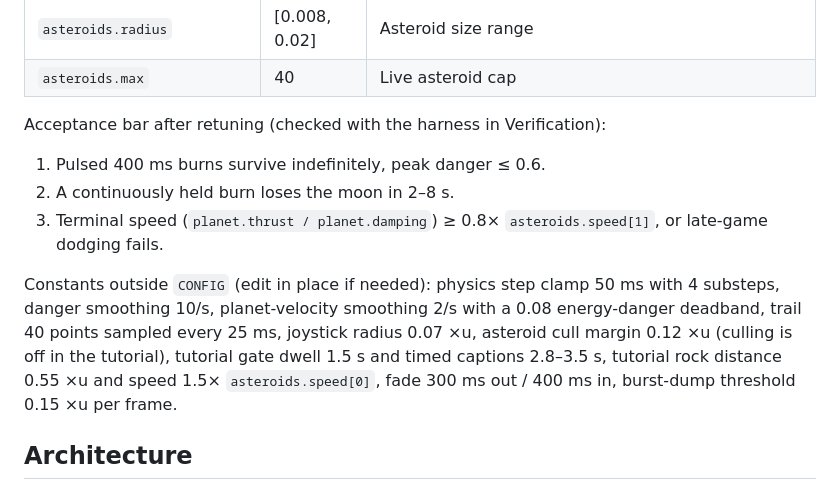
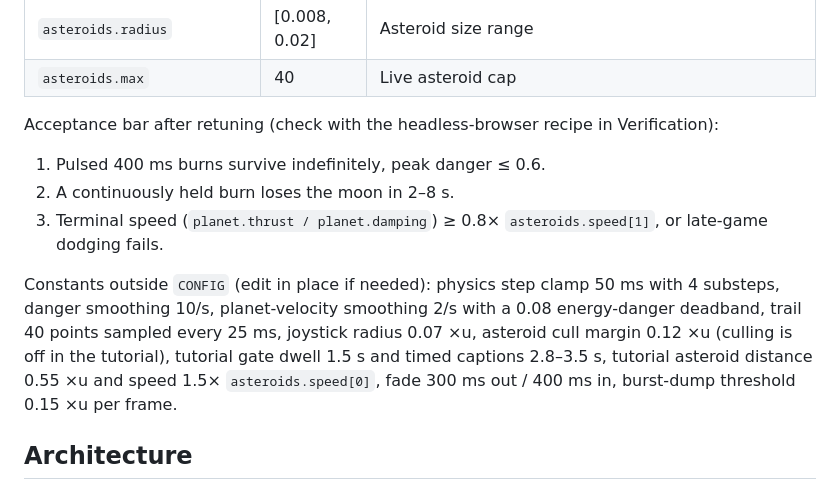
Before and after one commit to daidaniel/daidaniel.github.io, a Markdown page: docs/orbit.md, the part around one of its changes. Rendered like a GitHub page.

```diff
--- a/docs/orbit.md
+++ b/docs/orbit.md
@@ -70,13 +72,13 @@ Every gameplay number lives in `CONFIG` at the top of `src/scripts/orbit.ts`. Le
 | `asteroids.radius`                  | [0.008, 0.02] | Asteroid size range                                                                               |
 | `asteroids.max`                     | 40            | Live asteroid cap                                                                                 |
 
-Acceptance bar after retuning (checked with the harness in Verification):
+Acceptance bar after retuning (check with the headless-browser recipe in Verification):
 
 1. Pulsed 400 ms burns survive indefinitely, peak danger ≤ 0.6.
 2. A continuously held burn loses the moon in 2–8 s.
 3. Terminal speed (`planet.thrust / planet.damping`) ≥ 0.8× `asteroids.speed[1]`, or late-game dodging fails.
 
-Constants outside `CONFIG` (edit in place if needed): physics step clamp 50 ms with 4 substeps, danger smoothing 10/s, planet-velocity smoothing 2/s with a 0.08 energy-danger deadband, trail 40 points sampled every 25 ms, joystick radius 0.07 ×u, asteroid cull margin 0.12 ×u (culling is off in the tutorial), tutorial gate dwell 1.5 s and timed captions 2.8–3.5 s, tutorial rock distance 0.55 ×u and speed 1.5× `asteroids.speed[0]`, fade 300 ms out / 400 ms in, burst-dump threshold 0.15 ×u per frame.
+Constants outside `CONFIG` (edit in place if needed): physics step clamp 50 ms with 4 substeps, danger smoothing 10/s, planet-velocity smoothing 2/s with a 0.08 energy-danger deadband, trail 40 points sampled every 25 ms, joystick radius 0.07 ×u, asteroid cull margin 0.12 ×u (culling is off in the tutorial), tutorial gate dwell 1.5 s and timed captions 2.8–3.5 s, tutorial asteroid distance 0.55 ×u and speed 1.5× `asteroids.speed[0]`, fade 300 ms out / 400 ms in, burst-dump threshold 0.15 ×u per frame.
 
 ## Architecture
 
```
Also changed, not shown: other parts of docs/orbit.md (+9 -7 lines), AGENTS.md (+3 -1 lines).
